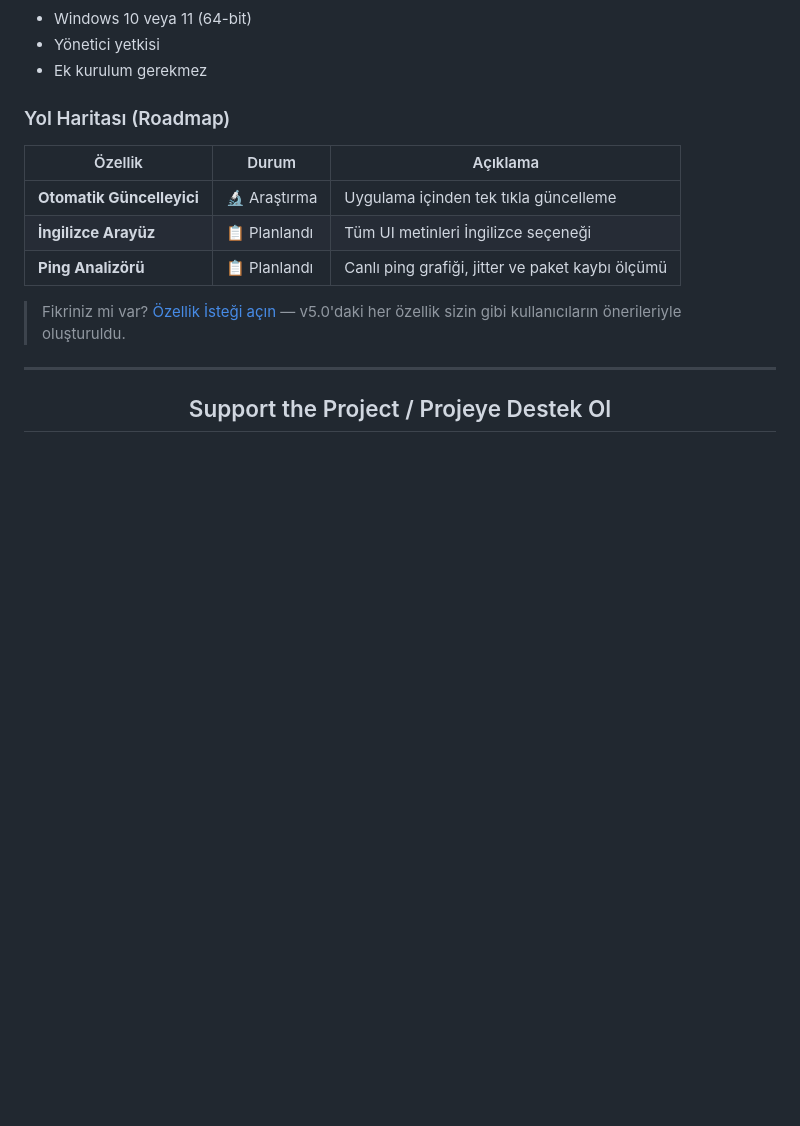
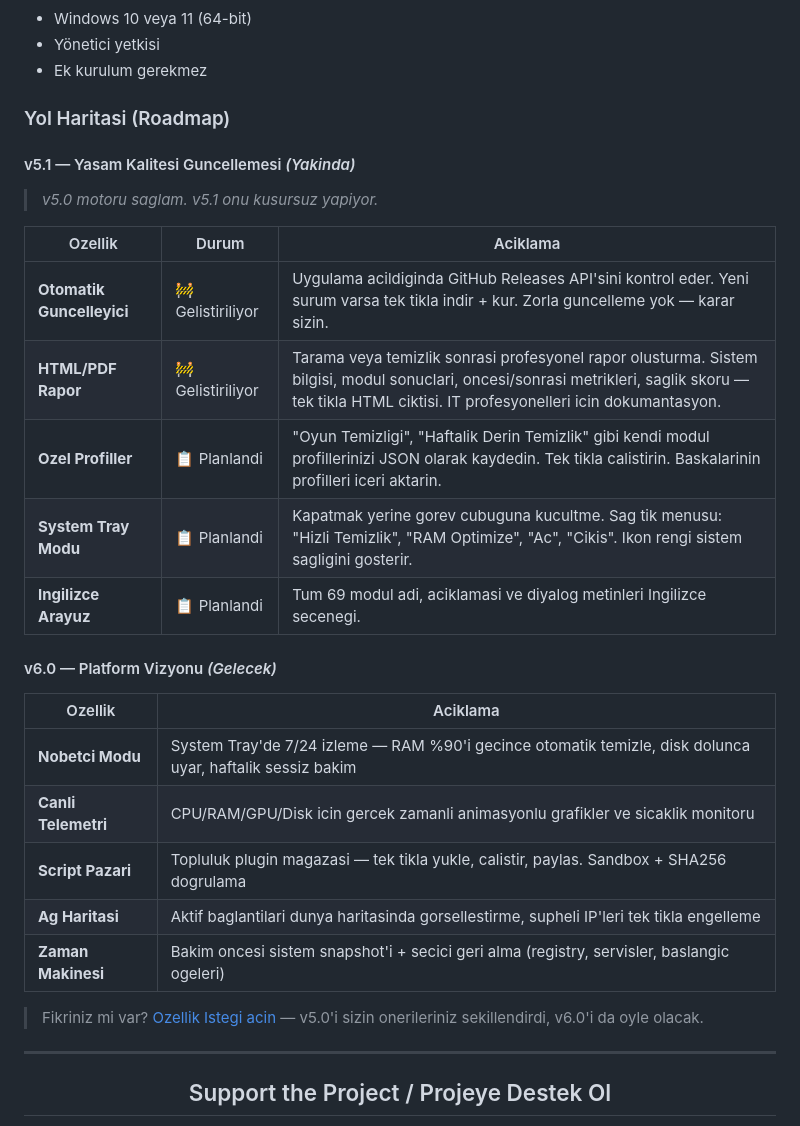
Before and after one commit to erdiyim/SistemBakim, a Markdown page: README.md, the part around one of its changes. GitHub-like rendering; blank space fills up the shorter version.

```diff
--- a/README.md
+++ b/README.md
@@ -285,15 +293,31 @@ SistemBakim, Windows 10/11 için geliştirilmiş **69 modüllük** bir sistem ba
 - Yönetici yetkisi
 - Ek kurulum gerekmez
 
-### Yol Haritası (Roadmap)
+### Yol Haritasi (Roadmap)
 
-| Özellik | Durum | Açıklama |
+#### v5.1 — Yasam Kalitesi Guncellemesi *(Yakinda)*
+
+> *v5.0 motoru saglam. v5.1 onu kusursuz yapiyor.*
+
+| Ozellik | Durum | Aciklama |
 |---------|-------|----------|
-| **Otomatik Güncelleyici** | 🔬 Araştırma | Uygulama içinden tek tıkla güncelleme |
-| **İngilizce Arayüz** | 📋 Planlandı | Tüm UI metinleri İngilizce seçeneği |
-| **Ping Analizörü** | 📋 Planlandı | Canlı ping grafiği, jitter ve paket kaybı ölçümü |
+| **Otomatik Guncelleyici** | 🚧 Gelistiriliyor | Uygulama acildiginda GitHub Releases API'sini kontrol eder. Yeni surum varsa tek tikla indir + kur. Zorla guncelleme yok — karar sizin. |
+| **HTML/PDF Rapor** | 🚧 Gelistiriliyor | Tarama veya temizlik sonrasi profesyonel rapor olusturma. Sistem bilgisi, modul sonuclari, oncesi/sonrasi metrikleri, saglik skoru — tek tikla HTML ciktisi. IT profesyonelleri icin dokumantasyon. |
+| **Ozel Profiller** | 📋 Planlandi | "Oyun Temizligi", "Haftalik Derin Temizlik" gibi kendi modul profillerinizi JSON olarak kaydedin. Tek tikla calistirin. Baskalarinin profilleri iceri aktarin. |
+| **System Tray Modu** | 📋 Planlandi | Kapatmak yerine gorev cubuguna kucultme. Sag tik menusu: "Hizli Temizlik", "RAM Optimize", "Ac", "Cikis". Ikon rengi sistem sagligini gosterir. |
+| **Ingilizce Arayuz** | 📋 Planlandi | Tum 69 modul adi, aciklamasi ve diyalog metinleri Ingilizce secenegi. |
 
-> Fikriniz mi var? [Özellik İsteği açın](https://github.com/erdiyim/SistemBakim/issues/new?template=feature_request.yml) — v5.0'daki her özellik sizin gibi kullanıcıların önerileriyle oluşturuldu.
+#### v6.0 — Platform Vizyonu *(Gelecek)*
+
+| Ozellik | Aciklama |
+|---------|----------|
+| **Nobetci Modu** | System Tray'de 7/24 izleme — RAM %90'i gecince otomatik temizle, disk dolunca uyar, haftalik sessiz bakim |
+| **Canli Telemetri** | CPU/RAM/GPU/Disk icin gercek zamanli animasyonlu grafikler ve sicaklik monitoru |
+| **Script Pazari** | Topluluk plugin magazasi — tek tikla yukle, calistir, paylas. Sandbox + SHA256 dogrulama |
+| **Ag Haritasi** | Aktif baglantilari dunya haritasinda gorsellestirme, supheli IP'leri tek tikla engelleme |
+| **Zaman Makinesi** | Bakim oncesi sistem snapshot'i + secici geri alma (registry, servisler, baslangic ogeleri) |
+
+> Fikriniz mi var? [Ozellik Istegi acin](https://github.com/erdiyim/SistemBakim/issues/new?template=feature_request.yml) — v5.0'i sizin onerileriniz sekillendirdi, v6.0'i da oyle olacak.
 
 ---
 
```
Also changed, not shown: other parts of README.md (+17 -9 lines).
